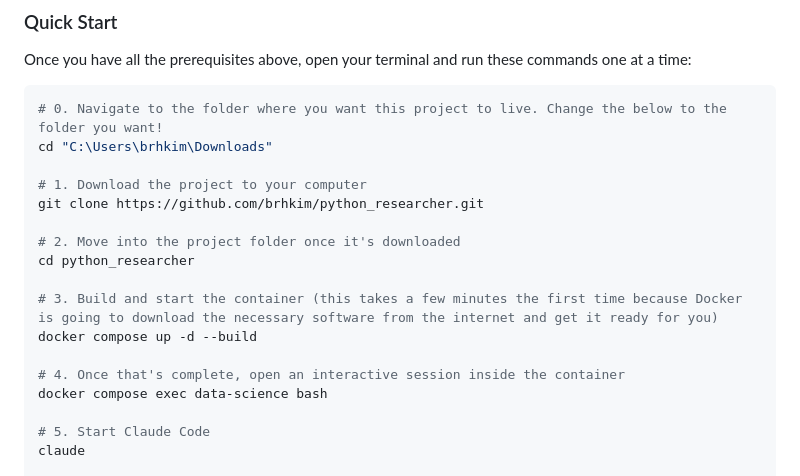
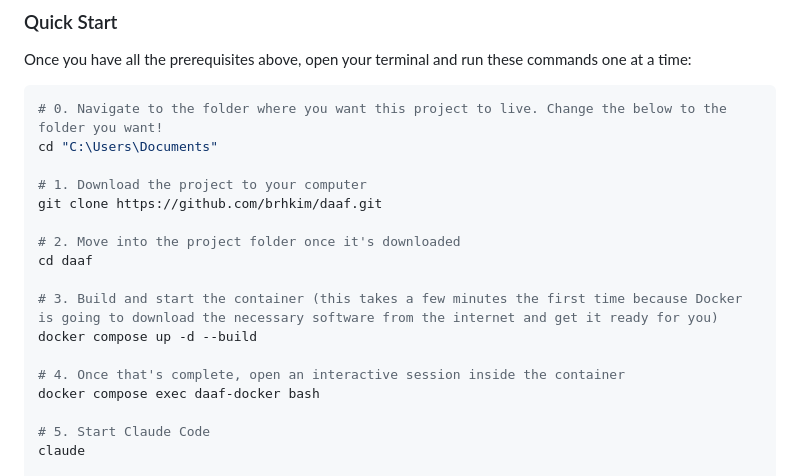
Before and after one commit to DAAF-Contribution-Community/daaf, a Markdown page: README.md, the part around the change. Rendered like a GitHub page.

````diff
--- a/README.md
+++ b/README.md
@@ -516,19 +516,19 @@ Once you have all the prerequisites above, open your terminal and run these comm
 
 ```bash
 # 0. Navigate to the folder where you want this project to live. Change the below to the folder you want!
-cd "C:\Users\brhkim\Downloads"
+cd "C:\Users\Documents"
 
 # 1. Download the project to your computer
-git clone https://github.com/brhkim/python_researcher.git
+git clone https://github.com/brhkim/daaf.git
 
 # 2. Move into the project folder once it's downloaded
-cd python_researcher
+cd daaf
 
 # 3. Build and start the container (this takes a few minutes the first time because Docker is going to download the necessary software from the internet and get it ready for you)
 docker compose up -d --build
 
 # 4. Once that's complete, open an interactive session inside the container
-docker compose exec data-science bash
+docker compose exec daaf-docker bash
 
 # 5. Start Claude Code
 claude
````
